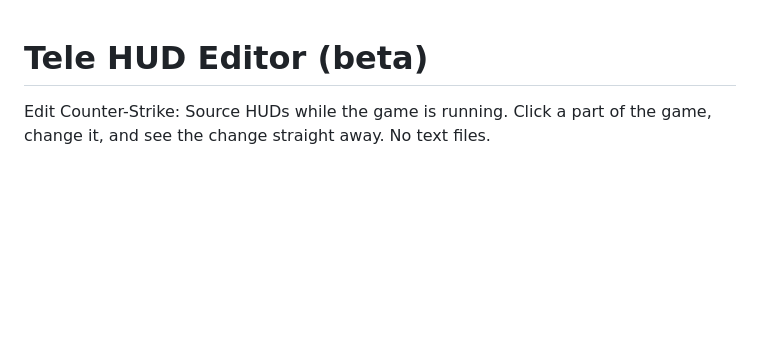
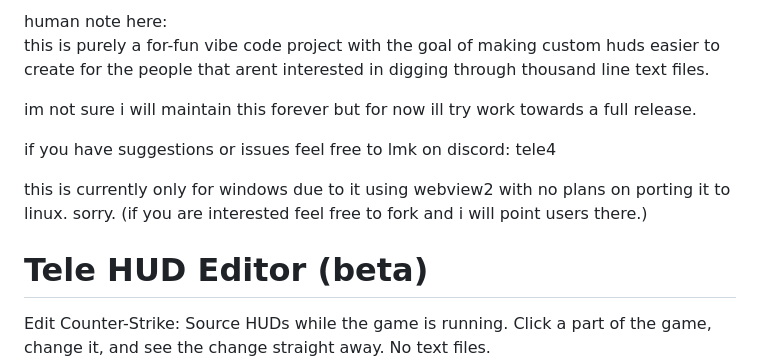
Before and after one commit to teleqwe/hudeditor, a Markdown page: README.md, the part around the change. Drawn GitHub-style; blank space fills up the shorter version.

```diff
--- a/README.md
+++ b/README.md
@@ -1,3 +1,14 @@
+human note here:
+this is purely a for-fun vibe code project with the goal of making custom huds easier to create for the people that arent
+interested in digging through thousand line text files.
+
+im not sure i will maintain this forever but for now ill try work towards a full release.
+
+if you have suggestions or issues feel free to lmk on discord: tele4
+
+this is currently only for windows due to it using webview2 with no plans on porting it to linux. sorry. (if you are interested feel free to fork and i will point users there.)
+
+
 # Tele HUD Editor (beta)
 
 Edit Counter-Strike: Source HUDs while the game is running. Click a part of the game, change it, and see the change
```
